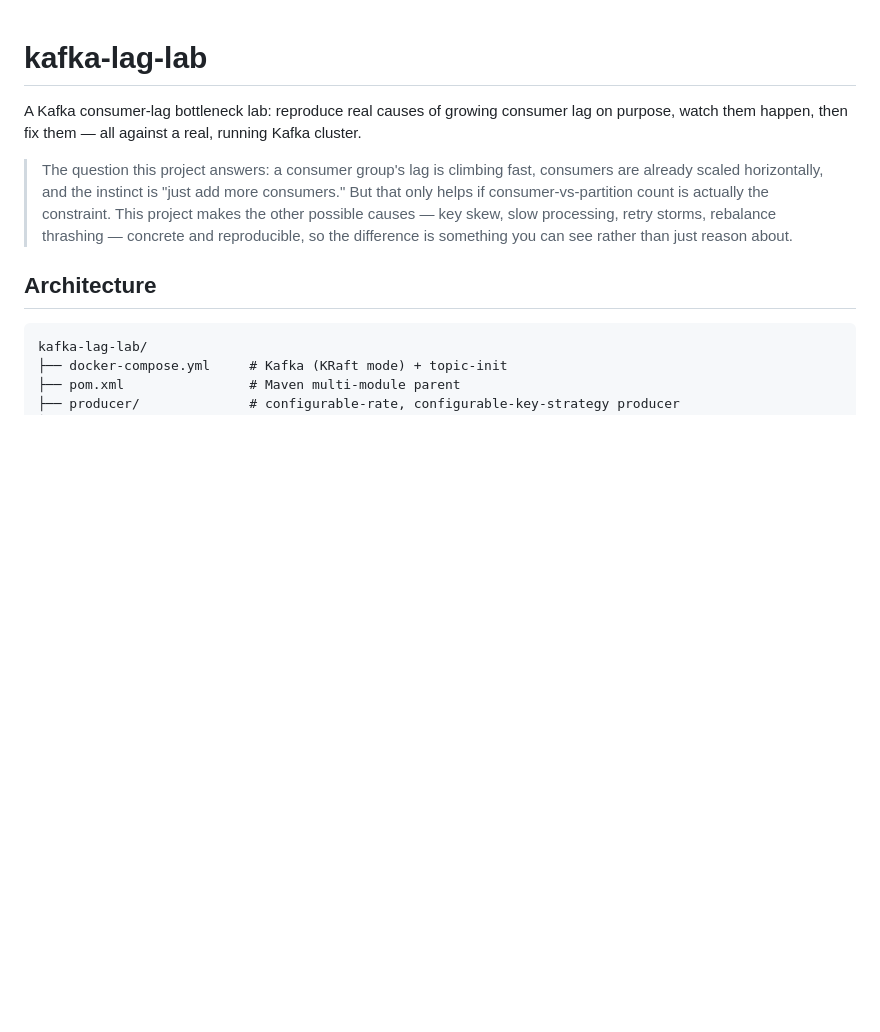
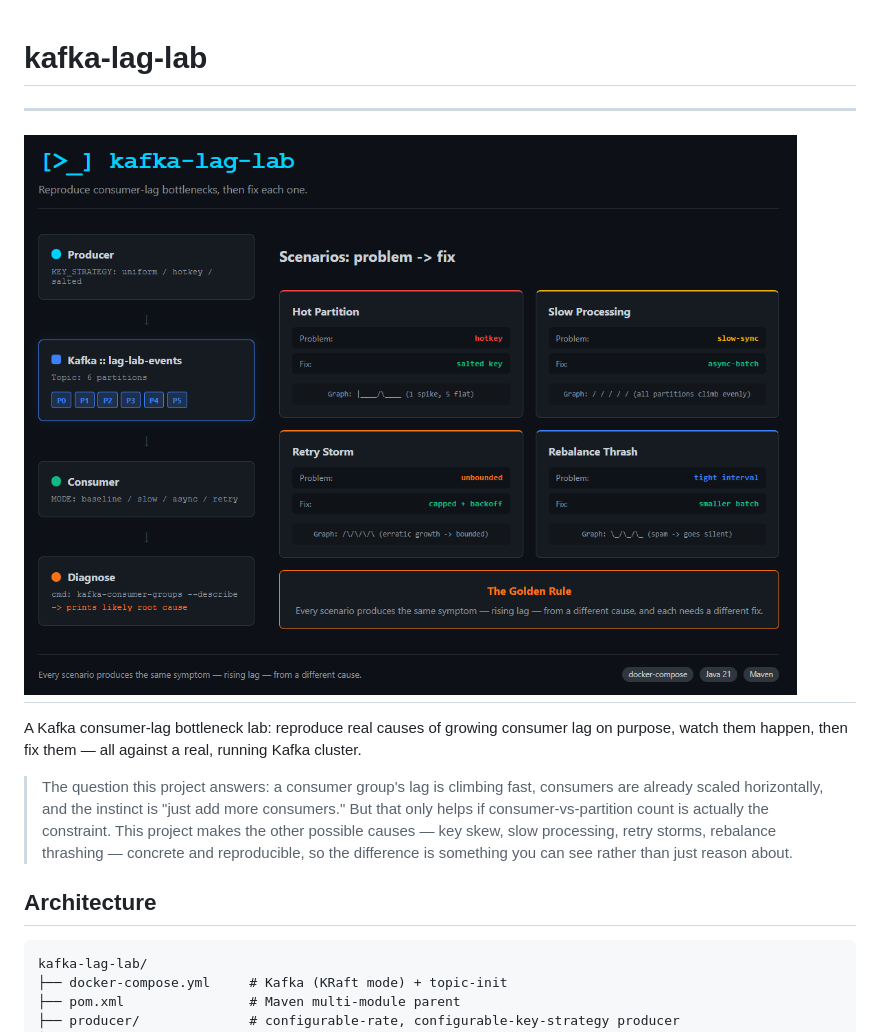
Before and after one commit to vbforge/kafka-lag-lab, a Markdown page: README.md, the part around the change. GitHub-like rendering; pictures changed too: visuality.png (added); blank space fills up the shorter version.

```diff
--- a/README.md
+++ b/README.md
@@ -1,4 +1,8 @@
 # kafka-lag-lab
+
+---
+![](visuality.png)
+---
 
 A Kafka consumer-lag bottleneck lab: reproduce real causes of growing
 consumer lag on purpose, watch them happen, then fix them — all against a
```
